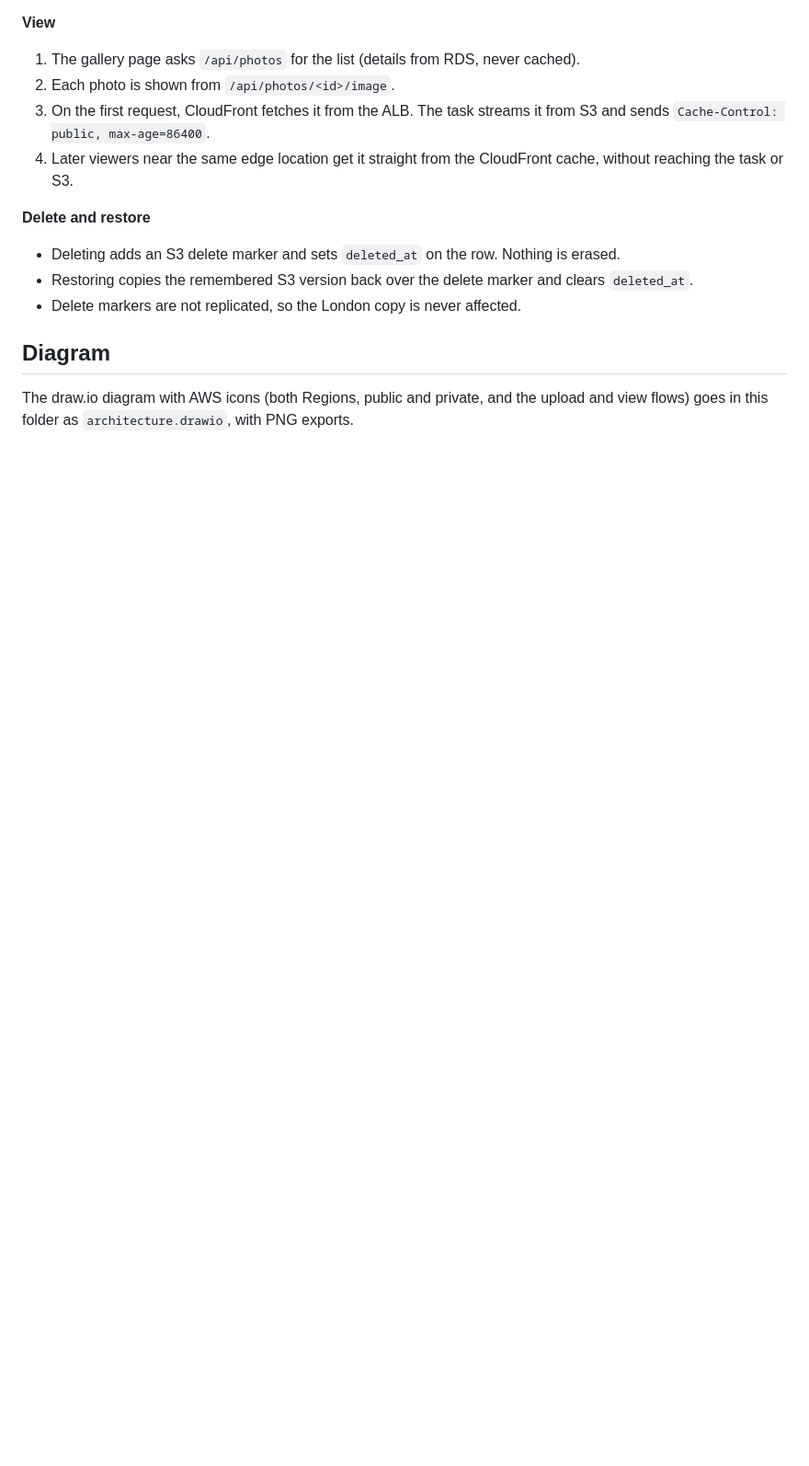
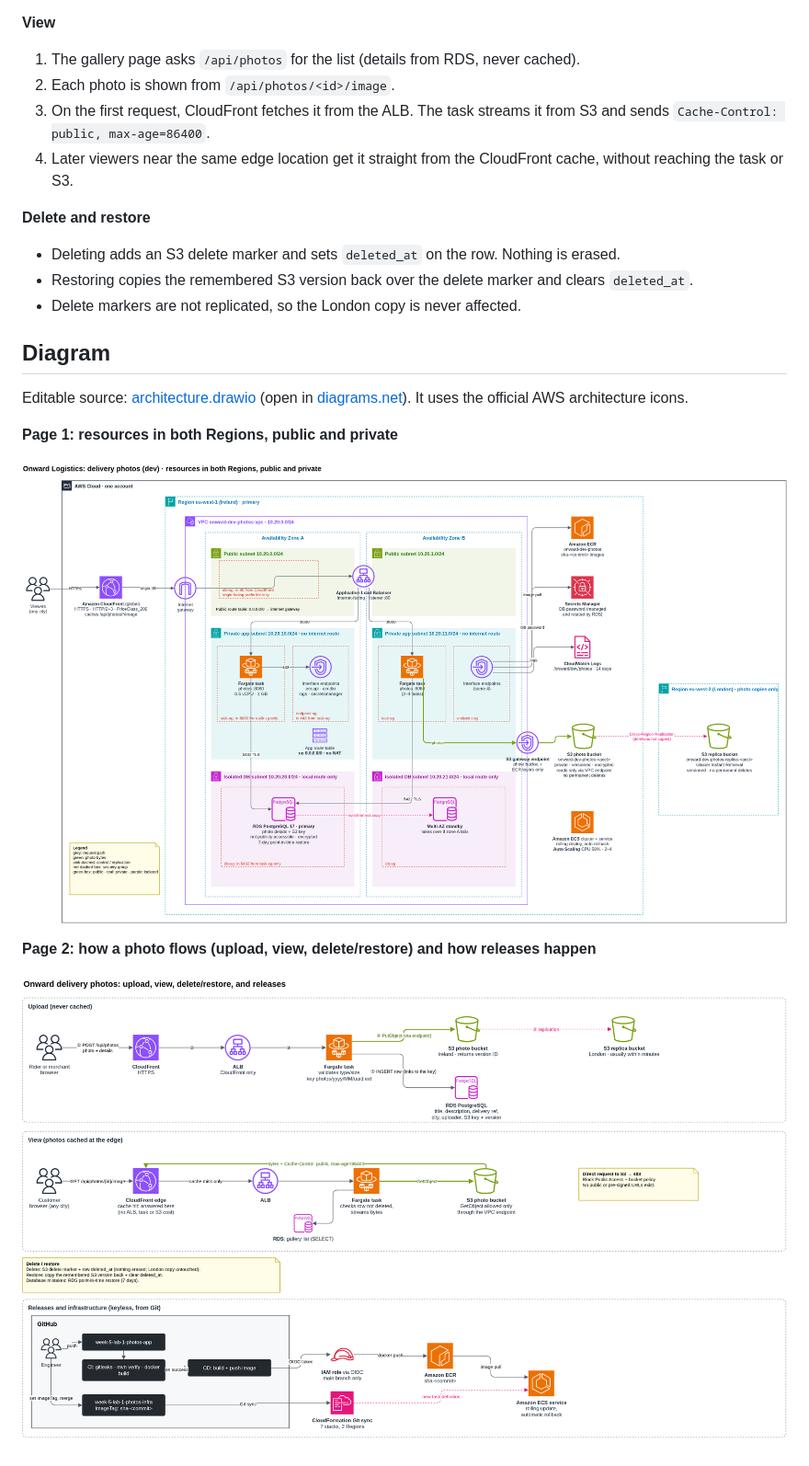
Before and after one commit to jadofils/database-storage-s3-cloud, a Markdown page: docs/architecture/README.md, the part around the change. Shown at 92% size. Drawn GitHub-style; pictures changed too: docs/architecture/architecture-1.png (added), docs/architecture/architecture-2.png (added); blank space fills up the shorter version.

Commit message:
Add the architecture diagram with AWS icons (both Regions, photo flow, releases)

```diff
--- a/docs/architecture/README.md
+++ b/docs/architecture/README.md
@@ -51,4 +51,12 @@
 
 ## Diagram
 
-The draw.io diagram with AWS icons (both Regions, public and private, and the upload and view flows) goes in this folder as `architecture.drawio`, with PNG exports.
+Editable source: [architecture.drawio](architecture.drawio) (open in [diagrams.net](https://app.diagrams.net)). It uses the official AWS architecture icons.
+
+**Page 1: resources in both Regions, public and private**
+
+![Resources in both Regions](architecture-1.png)
+
+**Page 2: how a photo flows (upload, view, delete/restore) and how releases happen**
+
+![Photo flow and releases](architecture-2.png)
```
Also changed, not shown: README.md (+4 -0 lines), 1 other file.
